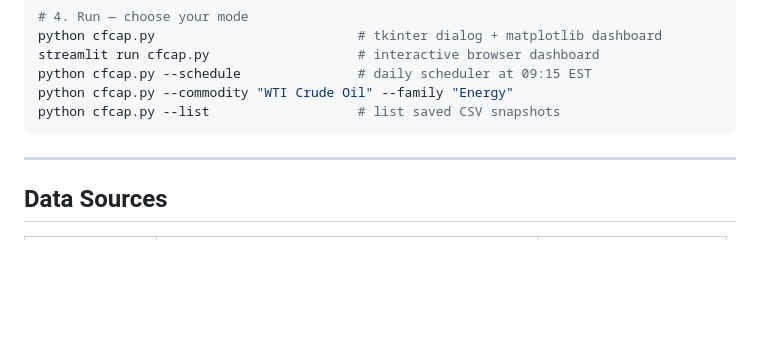
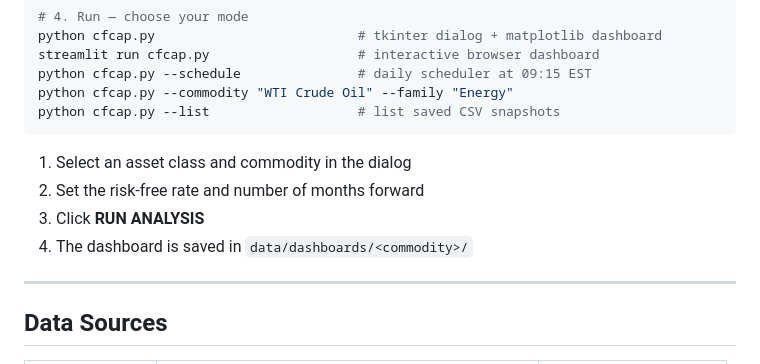
Before and after one commit to adamelgbouri/commodity-forward-curve-analytics-platform, a Markdown page: README.md, the part around the change. GitHub-like rendering; blank space fills up the shorter version.

````diff
--- a/README.md
+++ b/README.md
@@ -44,6 +44,11 @@ python cfcap.py --schedule               # daily scheduler at 09:15 EST
 python cfcap.py --commodity "WTI Crude Oil" --family "Energy"
 python cfcap.py --list                   # list saved CSV snapshots
 ```
+
+1. Select an asset class and commodity in the dialog
+2. Set the risk-free rate and number of months forward
+3. Click **RUN ANALYSIS**
+4. The dashboard is saved in `data/dashboards/<commodity>/`
 
 ---
 
````
